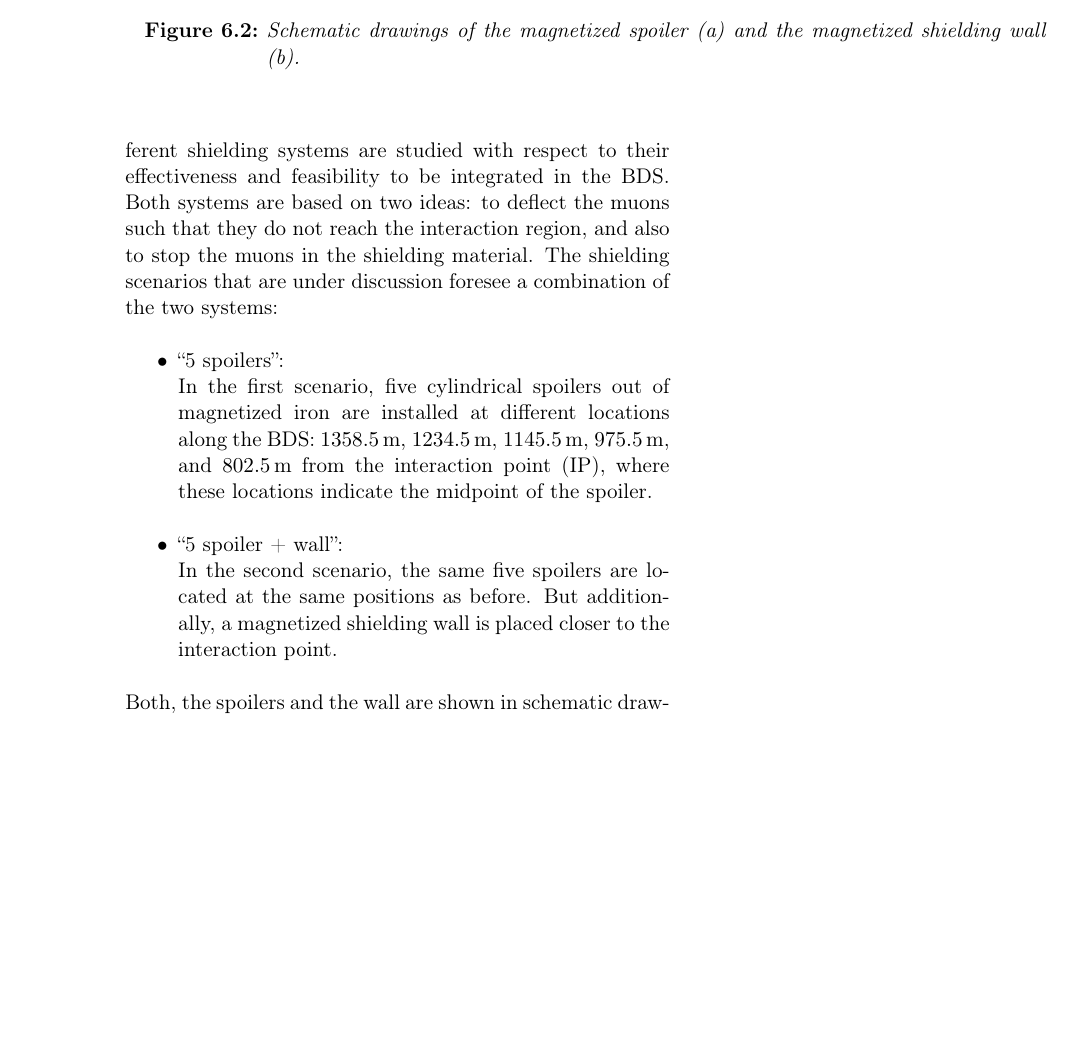
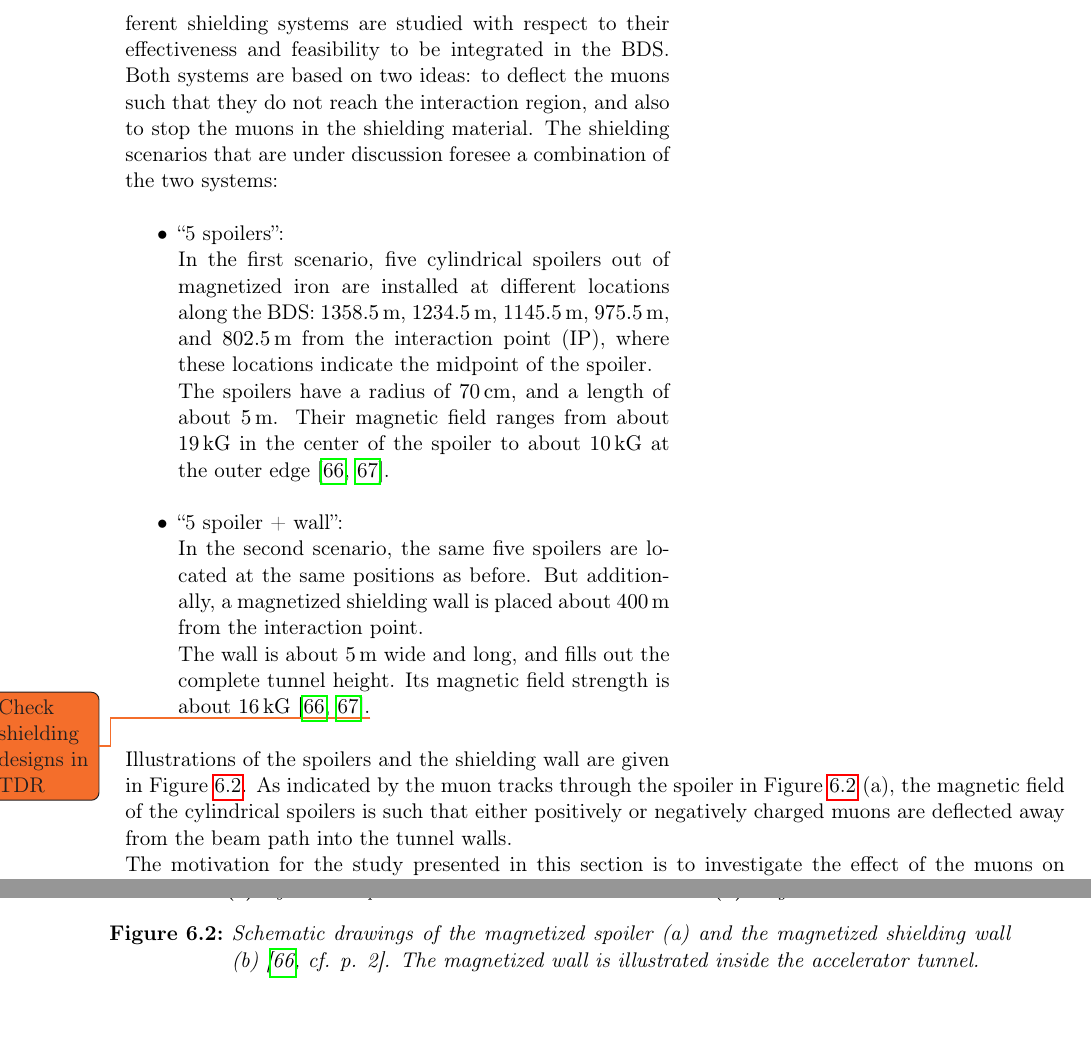
Before and after one commit to Schuea/PhD, a LaTeX thesis (thesis/main.tex, which reads thesis/Chapters/BDS_FF.tex): part of page 70 of 110 before the commit and two parts of pages 70 and 71 of 112 after it, the two joined at a grey line, cut so that both start at the same text, the shorter picture padded with empty space. Compiled offline with pdfLaTeX.

Commit message:
Added information about shieldings and references

```diff
--- a/thesis/Chapters/BDS_FF.tex
+++ b/thesis/Chapters/BDS_FF.tex
@@ -40,11 +40,17 @@ The shielding scenarios that are under discussion foresee a combination of the t
 \begin{itemize}
  \item ``5 spoilers'':\\
  In the first scenario, five cylindrical spoilers out of magnetized iron are installed at different locations along the BDS: \SI{1358.5}{\metre}, \SI{1234.5}{\metre}, \SI{1145.5}{\metre}, \SI{975.5}{\metre}, and \SI{802.5}{\metre} from the interaction point (IP), where these locations indicate the midpoint of the spoiler.
+ \\The spoilers have a radius of \SI{70}{\centi\meter}, and a length of about \SI{5}{\meter}.
+ Their magnetic field ranges from about \SI{19}{\kilo\gauss} in the center of the spoiler to about \SI{10}{\kilo\gauss} at the outer edge~\cite{MuonShielding,Lewis}.
  \item ``5 spoiler + wall'':\\
  In the second scenario, the same five spoilers are located at the same positions as before.
- But additionally, a magnetized shielding wall is placed closer to the interaction point.
+ But additionally, a magnetized shielding wall is placed about \SI{400}{\meter} from the interaction point.
+ \\The wall is about \SI{5}{\meter} wide and long, and fills out the complete tunnel height.
+ Its magnetic field strength is about \SI{16}{\kilo\gauss}~\cite{MuonShielding,Lewis}.\todo{Check shielding designs in TDR}
 \end{itemize}
-
+Illustrations of the spoilers and the shielding wall are given in Figure~\ref{fig:BDS_Muons:shielding_options}.
+As indicated by the muon tracks through the spoiler in Figure~\ref{fig:BDS_Muons:shielding_options} (a), the magnetic field of the cylindrical spoilers is such that either positively or negatively charged muons are deflected away from the beam path into the tunnel walls.
+\\The motivation for the study presented in this section is to investigate the effect of the muons on the SiD detector, and whether the magnetized wall is necessary following the study of the detector performance in both shielding scenarios.
  \begin{figure}
  \centering
   \begin{subfigure}[b]{0.49\textwidth}
@@ -60,8 +66,7 @@ The shielding scenarios that are under discussion foresee a combination of the t
    \caption{Magnetized wall}
    \label{fig:muon_wall}
    \end{subfigure}
-   \caption[BDS muon shielding options]{Schematic drawings of the magnetized spoiler (a) and the magnetized shielding wall (b).}
-   \label{fig:shielding_options}
+   \caption[BDS muon shielding options]{Schematic drawings of the magnetized spoiler (a) and the magnetized shielding wall (b)~\cite[cf. p. 2]{MuonShielding}.
+   The magnetized wall is illustrated inside the accelerator tunnel.}
+   \label{fig:BDS_Muons:shielding_options}
  \end{figure}
-
-Both, the spoilers and the wall are shown in schematic drawings in Figure~\ref{fig:Spoilers_Wall}.
```
Also changed, not shown: thesis/Chapters/BDS_FF.tex (9 more changed lines).
